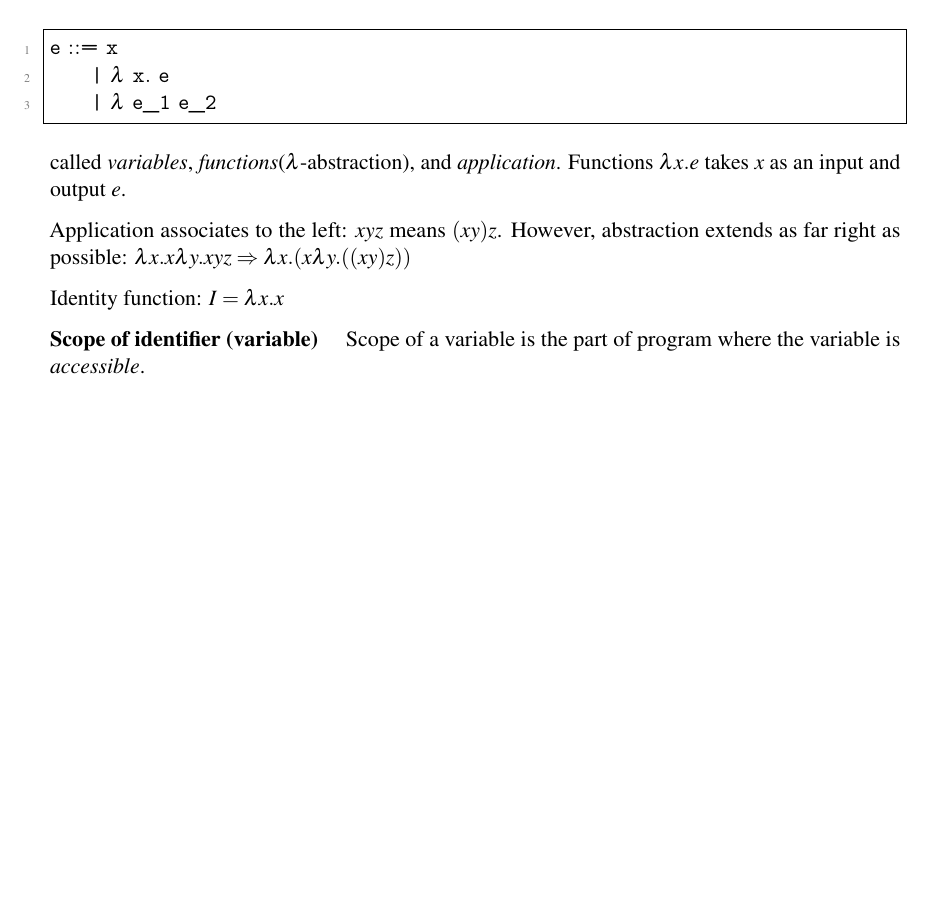
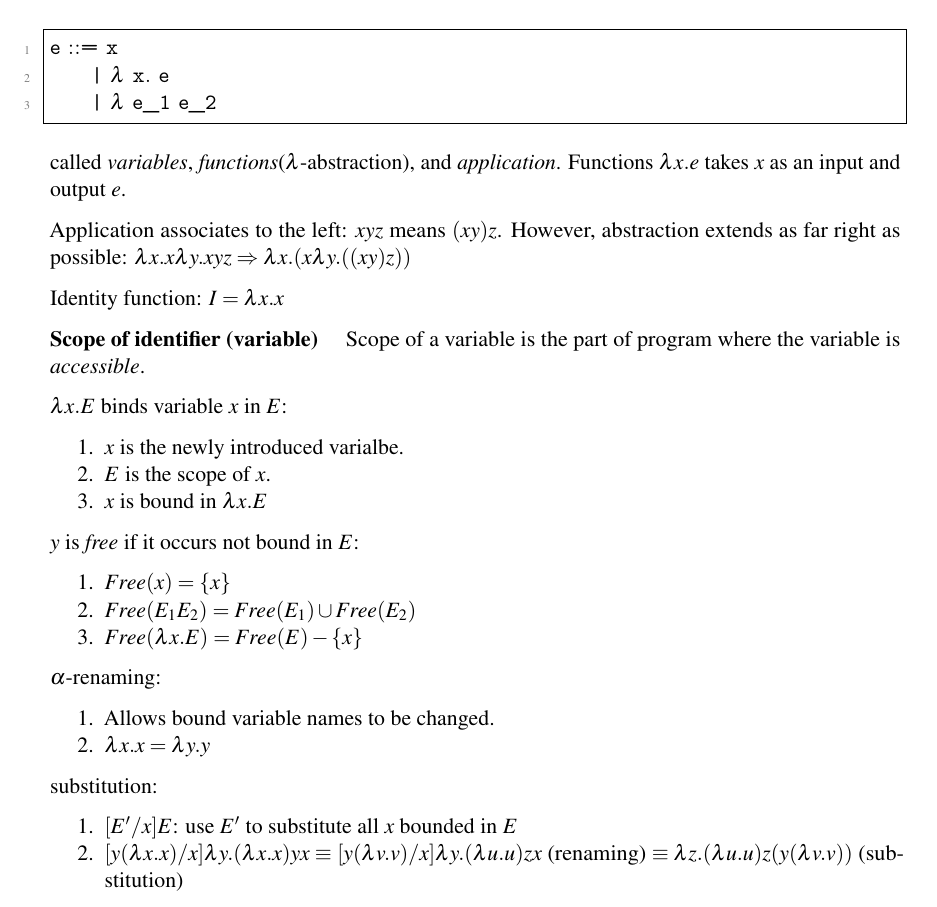
Before and after one commit to sai-bi/DailyNotes, a LaTeX book (tex/dailynotes.tex, which reads tex/mar.tex): part of page 14 of 14, cut so that both start at the same text, the shorter picture padded with empty space. Compiled offline with pdfLaTeX.

Commit message:
add: 3-15-2016

```diff
--- a/tex/mar.tex
+++ b/tex/mar.tex
@@ -383,3 +383,32 @@ Identity function: $I = \lambda x. x$
 
 \myheader{Scope of identifier (variable)}
 Scope of a variable is the part of program where the variable is \textit{accessible}.
+
+$\lambda x. E$ binds variable $x$ in $E$:
+\begin{enumerate}
+    \item $x$ is the newly introduced varialbe.
+    \item $E$ is the scope of $x$.
+    \item $x$ is bound in $\lambda x. E$
+\end{enumerate}
+
+$y$ is \textit{free} if it occurs not bound in $E$:
+\begin{enumerate}
+    \item $Free(x) = \{x\}$
+    \item $Free(E_1 E_2) = Free(E_1) \cup Free(E_2)$
+    \item $Free(\lambda x. E) = Free(E) - \{x\}$
+\end{enumerate}
+
+$\alpha$-renaming:
+\begin{enumerate}
+    \item Allows bound variable names to be changed.
+    \item $\lambda x. x = \lambda y. y$
+\end{enumerate}
+
+substitution:
+\begin{enumerate}
+    \item $[E'/x]E$: use $E'$ to substitute all $x$ bounded in $E$
+    \item $[y (\lambda x. x)/x] \lambda y. (\lambda x. x) y x
+           \equiv$
+           $[y (\lambda v. v)/x] \lambda y. (\lambda u. u) z x $ (renaming)
+           $\equiv \lambda z. (\lambda u. u) z (y (\lambda v. v))$ (substitution)
+\end{enumerate}
```
